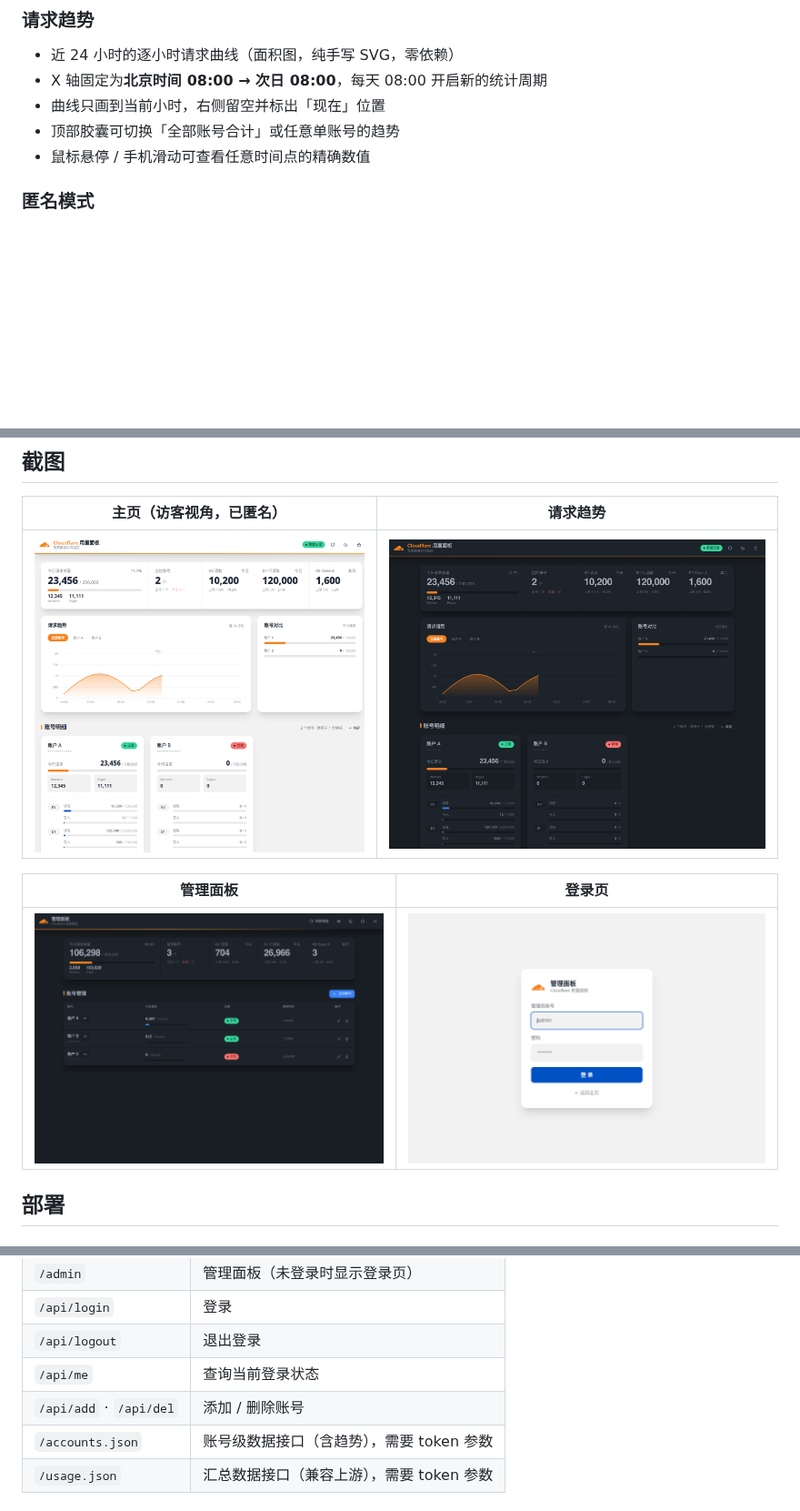
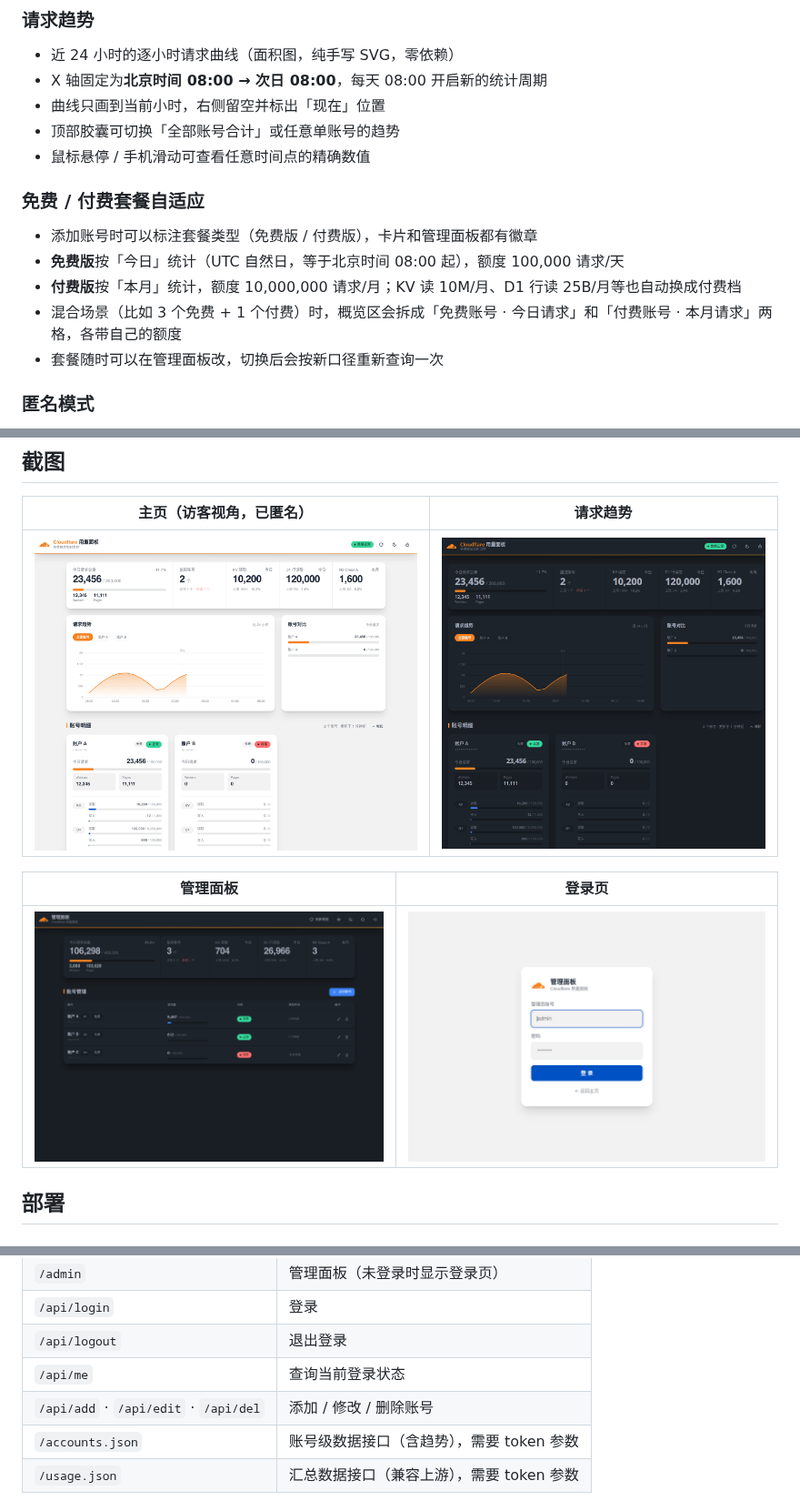
Before and after one commit to lll33lll/cf-usage-panel, a Markdown page: README.md, 3 parts joined by grey strips. Shown at 91% size. GitHub-like rendering; pictures changed too: screenshots/admin.png, screenshots/home.png, screenshots/trend.png; blank space fills up the shorter version.

Commit message:
feat: 免费/付费套餐自适应（额度、统计周期、概览分组、徽章）

```diff
--- a/README.md
+++ b/README.md
@@ -32,6 +32,13 @@
 - 曲线只画到当前小时，右侧留空并标出「现在」位置
 - 顶部胶囊可切换「全部账号合计」或任意单账号的趋势
 - 鼠标悬停 / 手机滑动可查看任意时间点的精确数值
+
+### 免费 / 付费套餐自适应
+- 添加账号时可以标注套餐类型（免费版 / 付费版），卡片和管理面板都有徽章
+- **免费版**按「今日」统计（UTC 自然日，等于北京时间 08:00 起），额度 100,000 请求/天
+- **付费版**按「本月」统计，额度 10,000,000 请求/月；KV 读 10M/月、D1 行读 25B/月等也自动换成付费档
+- 混合场景（比如 3 个免费 + 1 个付费）时，概览区会拆成「免费账号 · 今日请求」和「付费账号 · 本月请求」两格，各带自己的额度
+- 套餐随时可以在管理面板改，切换后会按新口径重新查询一次
 
 ### 匿名模式
 - 访客（未登录）**强制匿名**：账号名显示为「账户 A / B / C」，AccountID 打码
@@ -117,7 +124,7 @@ npx wrangler deploy
 | `/api/login` | 登录 |
 | `/api/logout` | 退出登录 |
 | `/api/me` | 查询当前登录状态 |
-| `/api/add` · `/api/del` | 添加 / 删除账号 |
+| `/api/add` · `/api/edit` · `/api/del` | 添加 / 修改 / 删除账号 |
 | `/accounts.json` | 账号级数据接口（含趋势），需要 token 参数 |
 | `/usage.json` | 汇总数据接口（兼容上游），需要 token 参数 |
 
```
Also changed, not shown: other parts of README.md (+2 -0 lines), 5 other files.
